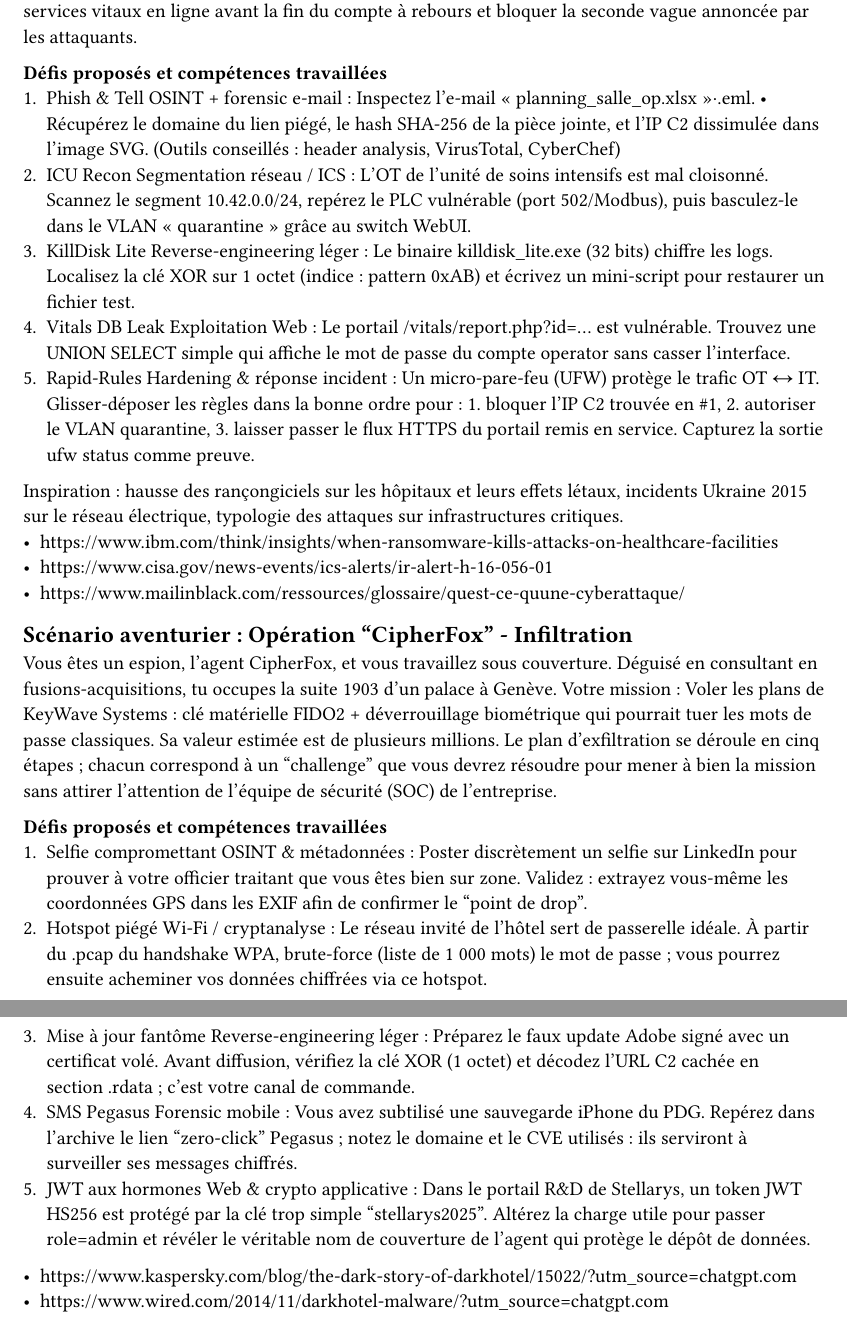
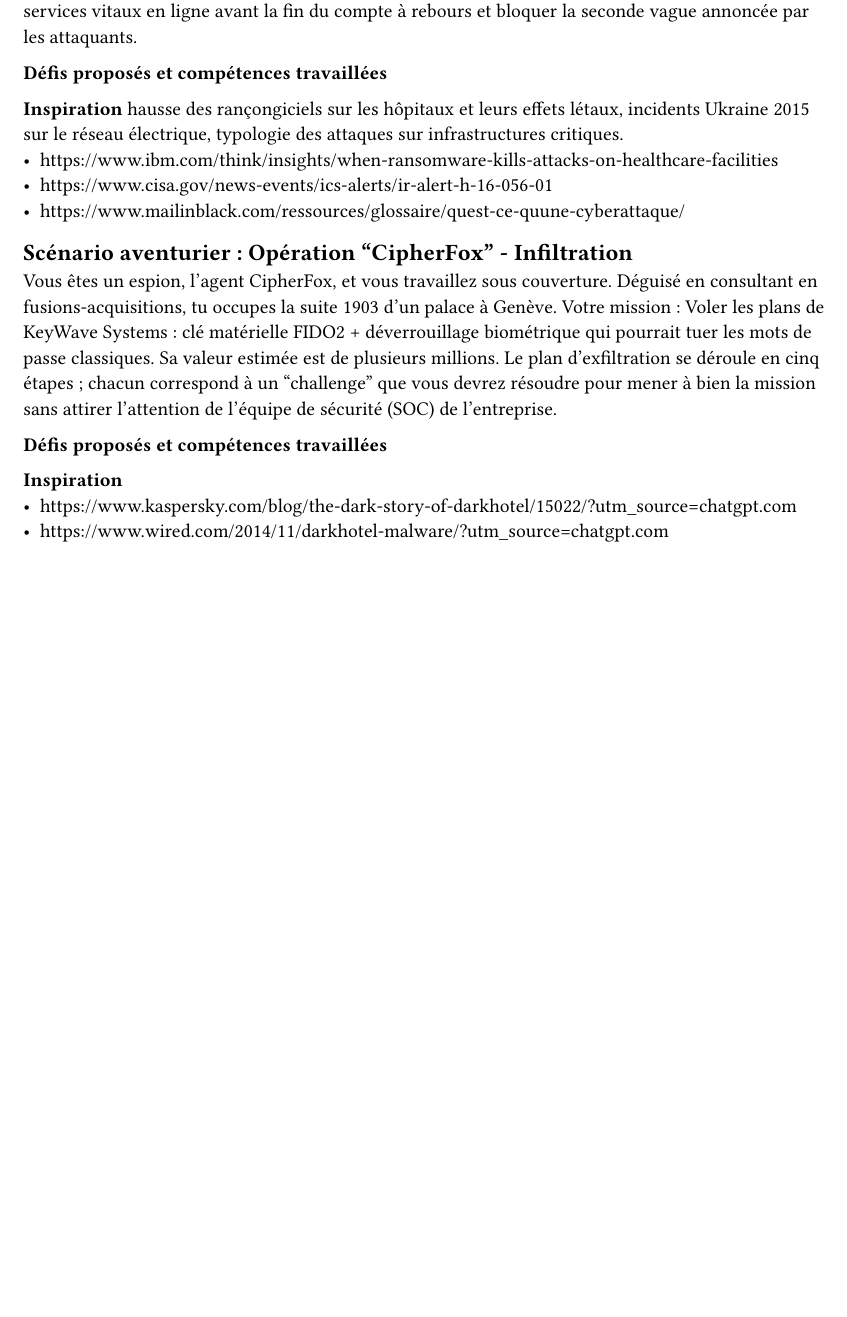
Before and after one commit to CamilleKoestli/tb_docs, a Typst document (chapters/scenarios.typ): two parts of pages 1 and 2 of 2 before the commit and part of the page after it, the two joined at a grey line, cut so that both start at the same text, the shorter picture padded with empty space. Compiled offline with Typst 0.15.

Commit message:
update last version scénario

```diff
--- a/chapters/scenarios.typ
+++ b/chapters/scenarios.typ
@@ -5,13 +5,10 @@
 Votre équipe vient d’être branchée en urgence sur le réseau isolé de l’hôpital. Votre mission : remettre les services vitaux en ligne avant la fin du compte à rebours et bloquer la seconde vague annoncée par les attaquants.
 
 *Défis proposés et compétences travaillées*
-+ Phish & Tell	OSINT + forensic e-mail	: Inspectez l’e-mail « planning_salle_op.xlsx »·.eml. • Récupérez le domaine du lien piégé, le hash SHA-256 de la pièce jointe, et l’IP C2 dissimulée dans l’image SVG. (Outils conseillés : header analysis, VirusTotal, CyberChef)
-+ ICU Recon	Segmentation réseau / ICS	: L’OT de l’unité de soins intensifs est mal cloisonné. Scannez le segment 10.42.0.0/24, repérez le PLC vulnérable (port 502/Modbus), puis basculez-le dans le VLAN « quarantine » grâce au switch WebUI.
-+ KillDisk Lite	Reverse-engineering léger	: Le binaire killdisk_lite.exe (32 bits) chiffre les logs. Localisez la clé XOR sur 1 octet (indice : pattern 0xAB) et écrivez un mini-script pour restaurer un fichier test.
-+ Vitals DB Leak	Exploitation Web	: Le portail /vitals/report.php?id=… est vulnérable. Trouvez une UNION SELECT simple qui affiche le mot de passe du compte operator sans casser l’interface.
-+ Rapid-Rules	Hardening & réponse incident :	Un micro-pare-feu (UFW) protège le trafic OT ↔ IT. Glisser-déposer les règles dans la bonne ordre pour : 1. bloquer l’IP C2 trouvée en \#1, 2. autoriser le VLAN quarantine, 3. laisser passer le flux HTTPS du portail remis en service. Capturez la sortie ufw status comme preuve.
 
-Inspiration : hausse des rançongiciels sur les hôpitaux et leurs effets létaux, incidents Ukraine 2015 sur le réseau électrique, typologie des attaques sur infrastructures critiques.
+
+*Inspiration*
+hausse des rançongiciels sur les hôpitaux et leurs effets létaux, incidents Ukraine 2015 sur le réseau électrique, typologie des attaques sur infrastructures critiques.
 - https://www.ibm.com/think/insights/when-ransomware-kills-attacks-on-healthcare-facilities
 - https://www.cisa.gov/news-events/ics-alerts/ir-alert-h-16-056-01
 - https://www.mailinblack.com/ressources/glossaire/quest-ce-quune-cyberattaque/
@@ -22,12 +19,9 @@
 Le plan d’exfiltration se déroule en cinq étapes ; chacun correspond à un "challenge" que vous devrez résoudre  pour mener à bien la mission sans attirer l’attention de l'équipe de sécurité (SOC) de l’entreprise.
 
 *Défis proposés et compétences travaillées*
-+ Selfie compromettant	OSINT & métadonnées	: Poster discrètement un selfie sur LinkedIn pour prouver à votre officier traitant que vous êtes bien sur zone. Validez : extrayez vous-même les coordonnées GPS dans les EXIF afin de confirmer le “point de drop”.
-+ Hotspot piégé	Wi-Fi / cryptanalyse :	Le réseau invité de l’hôtel sert de passerelle idéale. À partir du .pcap du handshake WPA, brute-force (liste de 1 000 mots) le mot de passe ; vous pourrez ensuite acheminer vos données chiffrées via ce hotspot.
-+ Mise à jour fantôme	Reverse-engineering léger	: Préparez le faux update Adobe signé avec un certificat volé. Avant diffusion, vérifiez la clé XOR (1 octet) et décodez l’URL C2 cachée en section .rdata ; c’est votre canal de commande.
-+ SMS Pegasus	Forensic mobile :	Vous avez subtilisé une sauvegarde iPhone du PDG. Repérez dans l’archive le lien “zero-click” Pegasus ; notez le domaine et le CVE utilisés : ils serviront à surveiller ses messages chiffrés.
-+ JWT aux hormones	Web & crypto applicative :	Dans le portail R&D de Stellarys, un token JWT HS256 est protégé par la clé trop simple “stellarys2025”. Altérez la charge utile pour passer role=admin et révéler le véritable nom de couverture de l’agent qui protège le dépôt de données.
 
+
+*Inspiration*
 - https://www.kaspersky.com/blog/the-dark-story-of-darkhotel/15022/?utm_source=chatgpt.com
 - https://www.wired.com/2014/11/darkhotel-malware/?utm_source=chatgpt.com
 - https://en.wikipedia.org/wiki/Pegasus_%28spyware%29?utm_source=chatgpt.com
```
Also changed, not shown: chapters/architecture.typ (+1 -1 lines), chapters/scenarios.typ (6 more changed lines).
